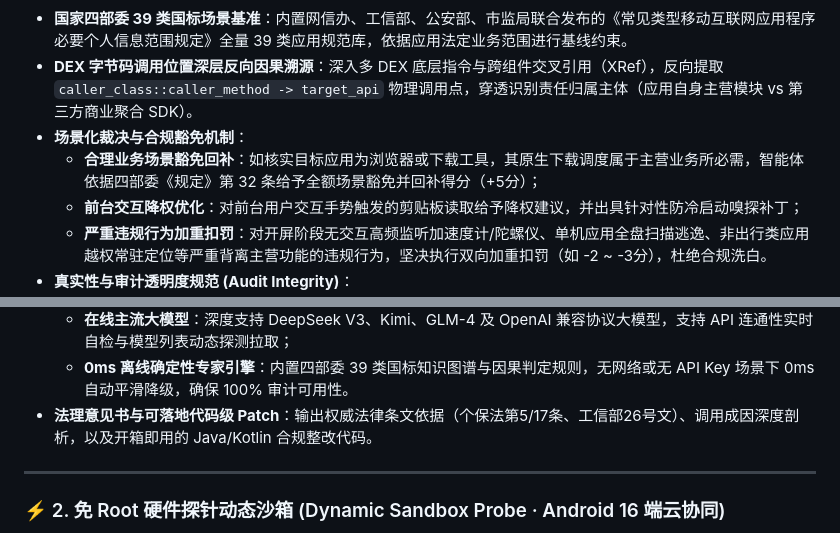
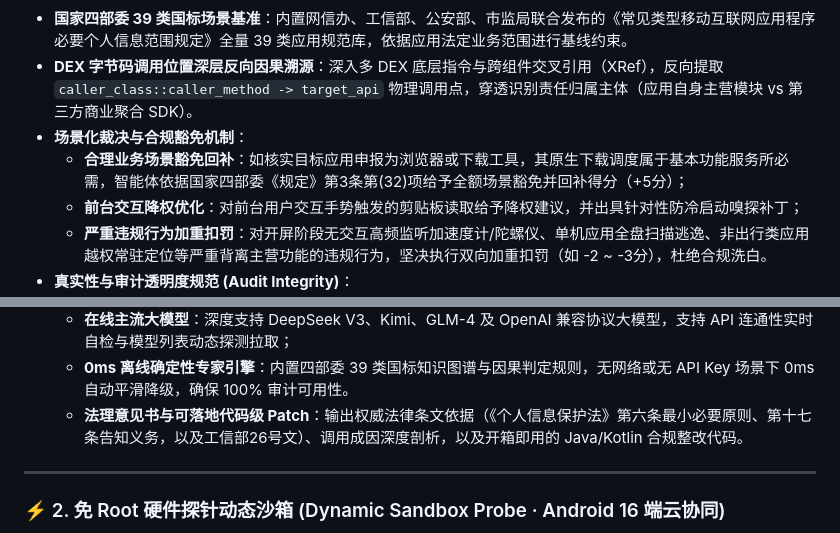
Before and after one commit to congsmile/AppGuard, a Markdown page: README.md, 2 parts joined by grey strips. GitHub-like rendering.

Commit message:
docs: refine PIPL article reference and statutory regulation citations in README

```diff
--- a/README.md
+++ b/README.md
@@ -27,7 +27,7 @@ AppGuard v1.10 引入 **AI+ 合规审计智能体**，彻底解决机械误报
 - **国家四部委 39 类国标场景基准**：内置网信办、工信部、公安部、市监局联合发布的《常见类型移动互联网应用程序必要个人信息范围规定》全量 39 类应用规范库，依据应用法定业务范围进行基线约束。
 - **DEX 字节码调用位置深层反向因果溯源**：深入多 DEX 底层指令与跨组件交叉引用（XRef），反向提取 `caller_class::caller_method -> target_api` 物理调用点，穿透识别责任归属主体（应用自身主营模块 vs 第三方商业聚合 SDK）。
 - **场景化裁决与合规豁免机制**：
-  - **合理业务场景豁免回补**：如核实目标应用为浏览器或下载工具，其原生下载调度属于主营业务所必需，智能体依据四部委《规定》第 32 条给予全额场景豁免并回补得分（+5分）；
+  - **合理业务场景豁免回补**：如核实目标应用申报为浏览器或下载工具，其原生下载调度属于基本功能服务所必需，智能体依据国家四部委《规定》第3条第(32)项给予全额场景豁免并回补得分（+5分）；
   - **前台交互降权优化**：对前台用户交互手势触发的剪贴板读取给予降权建议，并出具针对性防冷启动嗅探补丁；
   - **严重违规行为加重扣罚**：对开屏阶段无交互高频监听加速度计/陀螺仪、单机应用全盘扫描逃逸、非出行类应用越权常驻定位等严重背离主营功能的违规行为，坚决执行双向加重扣罚（如 -2 ~ -3分），杜绝合规洗白。
 - **真实性与审计透明度规范 (Audit Integrity)**：
@@ -38,7 +38,7 @@ AppGuard v1.10 引入 **AI+ 合规审计智能体**，彻底解决机械误报
 - **双驱动混合推理架构**：
   - **在线主流大模型**：深度支持 DeepSeek V3、Kimi、GLM-4 及 OpenAI 兼容协议大模型，支持 API 连通性实时自检与模型列表动态探测拉取；
   - **0ms 离线确定性专家引擎**：内置四部委 39 类国标知识图谱与因果判定规则，无网络或无 API Key 场景下 0ms 自动平滑降级，确保 100% 审计可用性。
-- **法理意见书与可落地代码级 Patch**：输出权威法律条文依据（个保法第5/17条、工信部26号文）、调用成因深度剖析，以及开箱即用的 Java/Kotlin 合规整改代码。
+  - **法理意见书与可落地代码级 Patch**：输出权威法律条文依据（《个人信息保护法》第六条最小必要原则、第十七条告知义务，以及工信部26号文）、调用成因深度剖析，以及开箱即用的 Java/Kotlin 合规整改代码。
 
 ---
 
```
